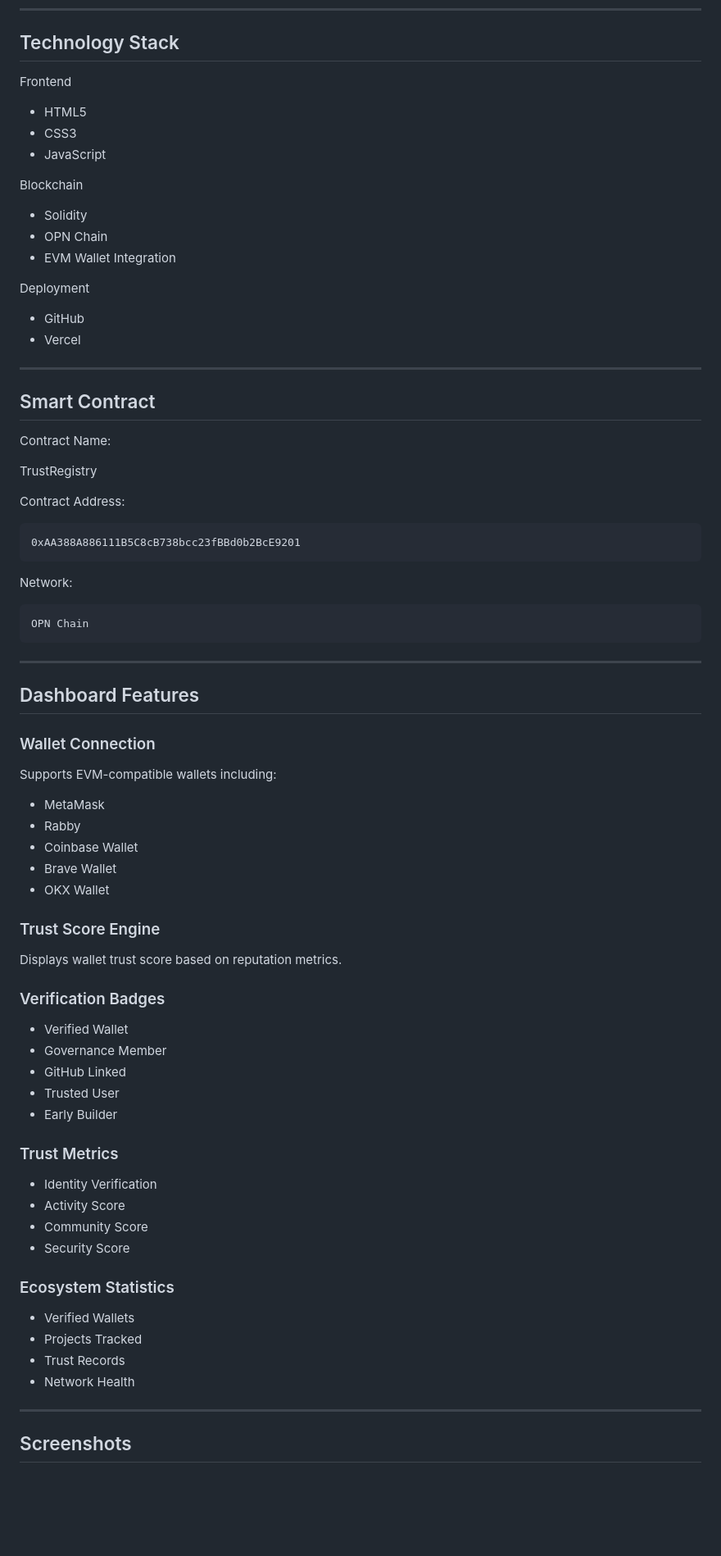
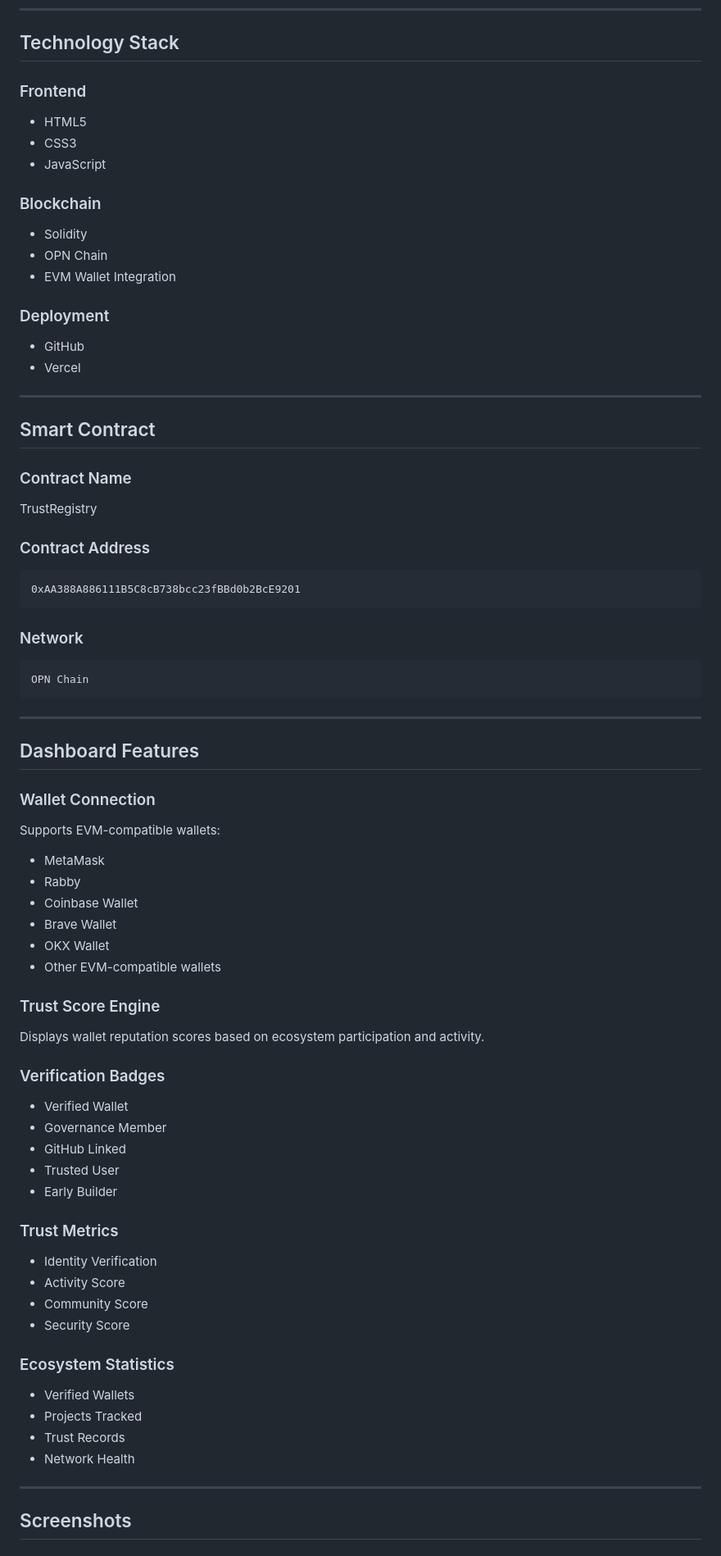
Before and after one commit to meganathan3/trustlayer-opn, a Markdown page: README.md, the part around one of its changes. Shown at 82% size. Drawn GitHub-style; blank space fills up the shorter version.

````diff
--- a/README.md
+++ b/README.md
@@ -105,38 +124,38 @@ OPN Chain
 
 ## Technology Stack
 
-Frontend
+### Frontend
 
-- HTML5
-- CSS3
-- JavaScript
+* HTML5
+* CSS3
+* JavaScript
 
-Blockchain
+### Blockchain
 
-- Solidity
-- OPN Chain
-- EVM Wallet Integration
+* Solidity
+* OPN Chain
+* EVM Wallet Integration
 
-Deployment
+### Deployment
 
-- GitHub
-- Vercel
+* GitHub
+* Vercel
 
 ---
 
 ## Smart Contract
 
-Contract Name:
+### Contract Name
 
 TrustRegistry
 
-Contract Address:
+### Contract Address
 
 ```text
 0xAA388A886111B5C8cB738bcc23fBBd0b2BcE9201
 ```
 
-Network:
+### Network
 
 ```text
 OPN Chain
@@ -148,39 +167,40 @@ OPN Chain
 
 ### Wallet Connection
 
-Supports EVM-compatible wallets including:
+Supports EVM-compatible wallets:
 
-- MetaMask
-- Rabby
-- Coinbase Wallet
-- Brave Wallet
-- OKX Wallet
+* MetaMask
+* Rabby
+* Coinbase Wallet
+* Brave Wallet
+* OKX Wallet
+* Other EVM-compatible wallets
 
 ### Trust Score Engine
 
-Displays wallet trust score based on reputation metrics.
+Displays wallet reputation scores based on ecosystem participation and activity.
 
 ### Verification Badges
 
-- Verified Wallet
-- Governance Member
-- GitHub Linked
-- Trusted User
-- Early Builder
+* Verified Wallet
+* Governance Member
+* GitHub Linked
+* Trusted User
+* Early Builder
 
 ### Trust Metrics
 
-- Identity Verification
-- Activity Score
-- Community Score
-- Security Score
+* Identity Verification
+* Activity Score
+* Community Score
+* Security Score
 
 ### Ecosystem Statistics
 
-- Verified Wallets
-- Projects Tracked
-- Trust Records
-- Network Health
+* Verified Wallets
+* Projects Tracked
+* Trust Records
+* Network Health
 
 ---
 
````
Also changed, not shown: other parts of README.md (+91 -73 lines).
